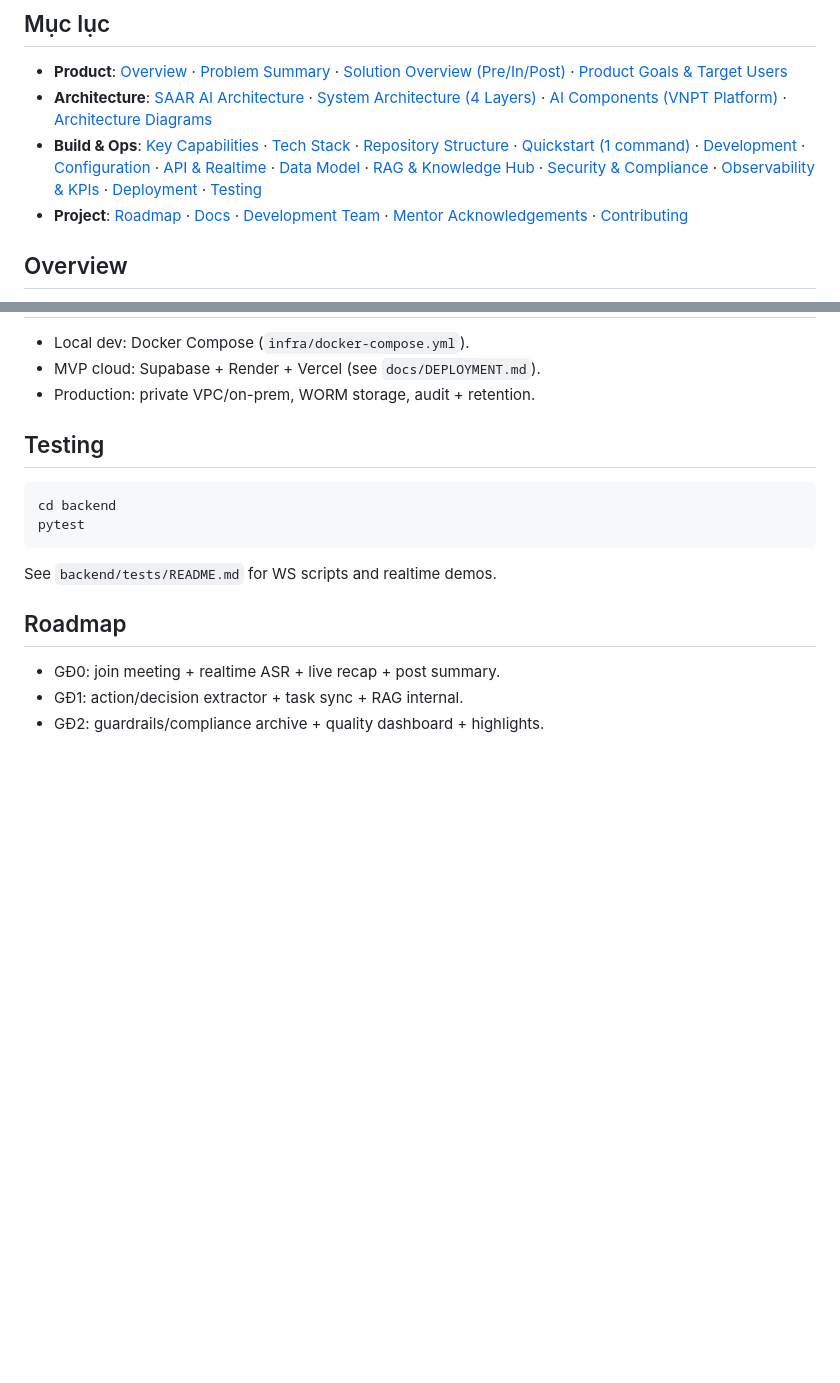
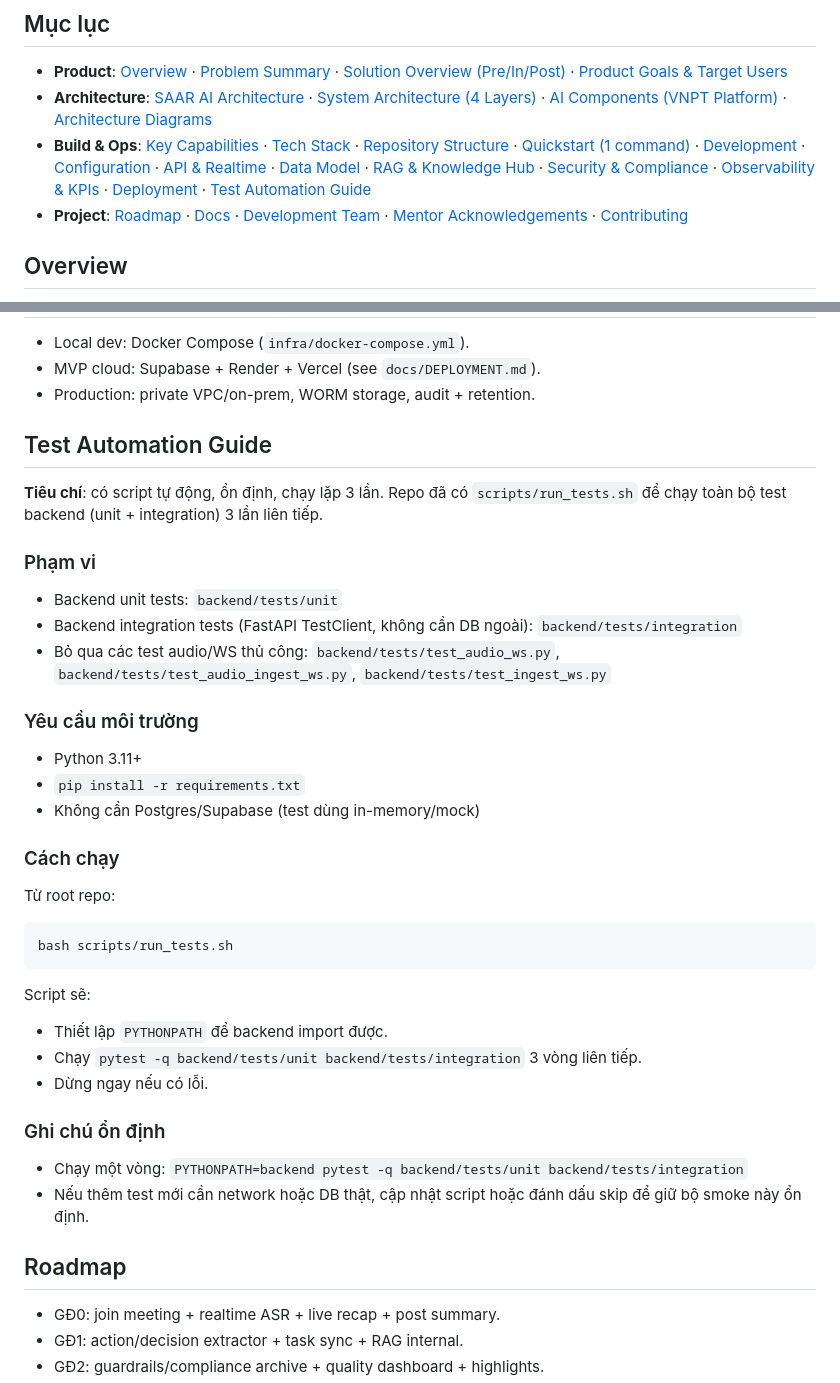
Before and after one commit to PhuocDang2104/vnpt_ai_hackathon_meetmate, a Markdown page: README.md, 2 parts joined by grey strips. Rendered like a GitHub page; blank space fills up the shorter version.

Commit message:
automation test script added in readme.md

````diff
--- a/README.md
+++ b/README.md
@@ -14,7 +14,7 @@ MeetMate chuẩn hóa vòng đời cuộc họp cho doanh nghiệp BFSI/LPBank:
 ## Mục lục
 - **Product**: [Overview](#overview) · [Problem Summary](#problem-summary) · [Solution Overview (Pre/In/Post)](#solution-overview-preinpost) · [Product Goals & Target Users](#product-goals--target-users)
 - **Architecture**: [SAAR AI Architecture](#saar-ai-architecture) · [System Architecture (4 Layers)](#system-architecture-4-layers) · [AI Components (VNPT Platform)](#ai-components-vnpt-platform) · [Architecture Diagrams](#architecture-diagrams)
-- **Build & Ops**: [Key Capabilities](#key-capabilities) · [Tech Stack](#tech-stack) · [Repository Structure](#repository-structure) · [Quickstart (1 command)](#quickstart-1-command) · [Development](#development) · [Configuration](#configuration) · [API & Realtime](#api--realtime) · [Data Model](#data-model) · [RAG & Knowledge Hub](#rag--knowledge-hub) · [Security & Compliance](#security--compliance) · [Observability & KPIs](#observability--kpis) · [Deployment](#deployment) · [Testing](#testing)
+- **Build & Ops**: [Key Capabilities](#key-capabilities) · [Tech Stack](#tech-stack) · [Repository Structure](#repository-structure) · [Quickstart (1 command)](#quickstart-1-command) · [Development](#development) · [Configuration](#configuration) · [API & Realtime](#api--realtime) · [Data Model](#data-model) · [RAG & Knowledge Hub](#rag--knowledge-hub) · [Security & Compliance](#security--compliance) · [Observability & KPIs](#observability--kpis) · [Deployment](#deployment) · [Test Automation Guide](#test-automation-guide)
 - **Project**: [Roadmap](#roadmap) · [Docs](#docs) · [Development Team](#development-team) · [Mentor Acknowledgements](#mentor-acknowledgements) · [Contributing](#contributing)
 
 ## Overview
@@ -284,12 +284,32 @@ Core entities:
 - MVP cloud: Supabase + Render + Vercel (see `docs/DEPLOYMENT.md`).
 - Production: private VPC/on-prem, WORM storage, audit + retention.
 
-## Testing
-```powershell
-cd backend
-pytest
+## Test Automation Guide
+**Tiêu chí**: có script tự động, ổn định, chạy lặp 3 lần. Repo đã có `scripts/run_tests.sh` để chạy toàn bộ test backend (unit + integration) 3 lần liên tiếp.
+
+### Phạm vi
+- Backend unit tests: `backend/tests/unit`
+- Backend integration tests (FastAPI TestClient, không cần DB ngoài): `backend/tests/integration`
+- Bỏ qua các test audio/WS thủ công: `backend/tests/test_audio_ws.py`, `backend/tests/test_audio_ingest_ws.py`, `backend/tests/test_ingest_ws.py`
+
+### Yêu cầu môi trường
+- Python 3.11+
+- `pip install -r requirements.txt`
+- Không cần Postgres/Supabase (test dùng in-memory/mock)
+
+### Cách chạy
+Từ root repo:
+```bash
+bash scripts/run_tests.sh
 ```
-See `backend/tests/README.md` for WS scripts and realtime demos.
+Script sẽ:
+- Thiết lập `PYTHONPATH` để backend import được.
+- Chạy `pytest -q backend/tests/unit backend/tests/integration` 3 vòng liên tiếp.
+- Dừng ngay nếu có lỗi.
+
+### Ghi chú ổn định
+- Chạy một vòng: `PYTHONPATH=backend pytest -q backend/tests/unit backend/tests/integration`
+- Nếu thêm test mới cần network hoặc DB thật, cập nhật script hoặc đánh dấu skip để giữ bộ smoke này ổn định.
 
 ## Roadmap
 - GĐ0: join meeting + realtime ASR + live recap + post summary.
````
